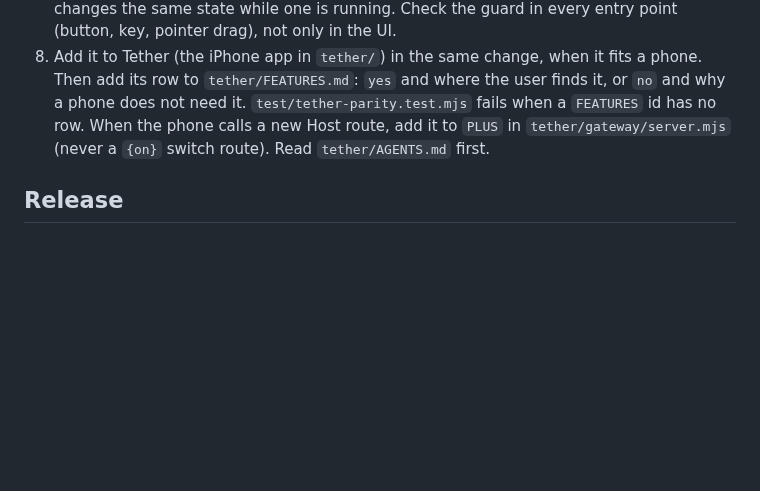
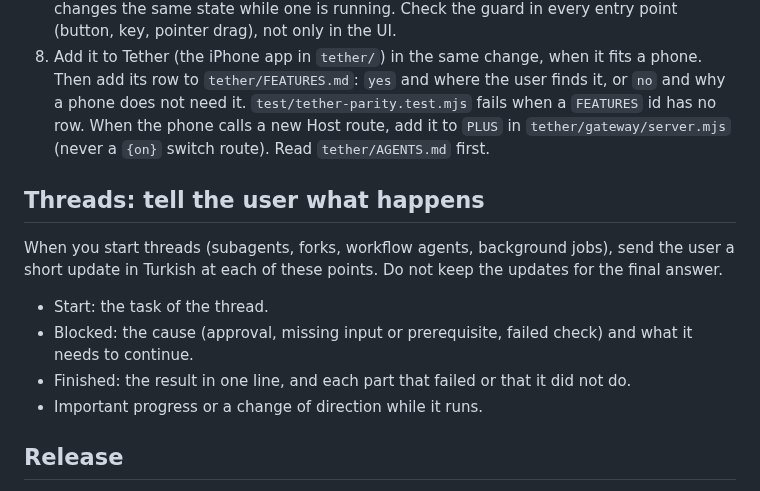
Before and after one commit to furkancak1r/dsh-composer-plus, a Markdown page: AGENTS.md, the part around the change. Rendered like a GitHub page; blank space fills up the shorter version.

Commit message:
AGENTS.md: alt ajan ve arka plan işleri için kullanıcıya Türkçe ara bilgi kuralını ekle

```diff
--- a/AGENTS.md
+++ b/AGENTS.md
@@ -18,6 +18,15 @@ The Tether iPhone app and its Mac gateway are in `tether/` (Mobile connect). Rea
 7. A client store that more than one async action can change at the same time must not overwrite a state that another action set. Merge the state, and block a new action that changes the same state while one is running. Check the guard in every entry point (button, key, pointer drag), not only in the UI.
 8. Add it to Tether (the iPhone app in `tether/`) in the same change, when it fits a phone. Then add its row to `tether/FEATURES.md`: `yes` and where the user finds it, or `no` and why a phone does not need it. `test/tether-parity.test.mjs` fails when a `FEATURES` id has no row. When the phone calls a new Host route, add it to `PLUS` in `tether/gateway/server.mjs` (never a `{on}` switch route). Read `tether/AGENTS.md` first.
 
+## Threads: tell the user what happens
+
+When you start threads (subagents, forks, workflow agents, background jobs), send the user a short update in Turkish at each of these points. Do not keep the updates for the final answer.
+
+- Start: the task of the thread.
+- Blocked: the cause (approval, missing input or prerequisite, failed check) and what it needs to continue.
+- Finished: the result in one line, and each part that failed or that it did not do.
+- Important progress or a change of direction while it runs.
+
 ## Release
 
 - Bump `version` in `package.json` and the two `dsh-composer-plus@x.y.z` notes in `README.md` and in each `README.<id>.md`.
```
